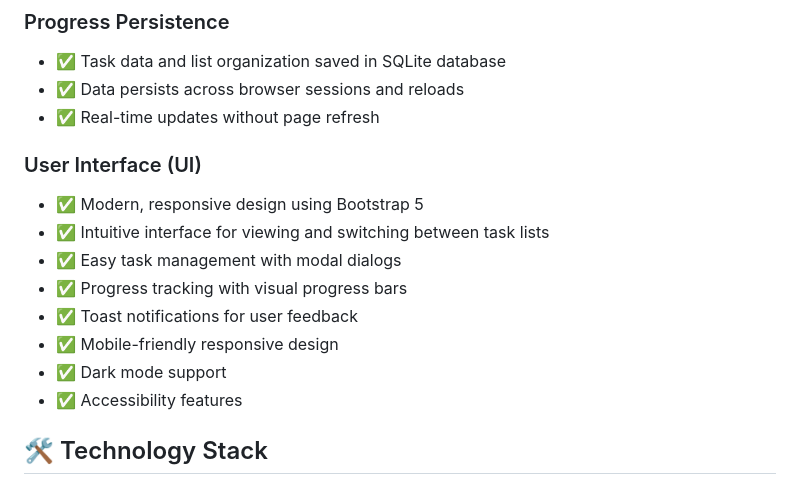
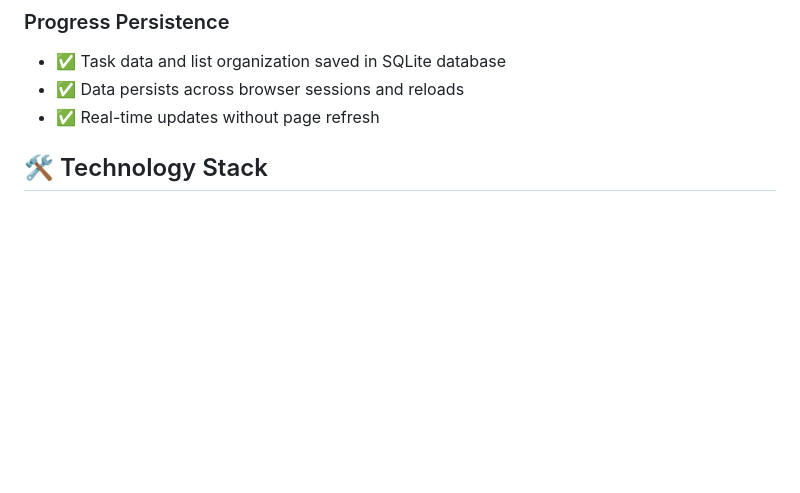
Before and after one commit to SravanMokkala/Task-Manager-App, a Markdown page: README.md, the part around the change. GitHub-like rendering; blank space fills up the shorter version.

Commit message:
Update README with additional changes

```diff
--- a/README.md
+++ b/README.md
@@ -20,16 +20,6 @@ A modern, responsive web application for managing multiple task lists and tasks.
 - ✅ Task data and list organization saved in SQLite database
 - ✅ Data persists across browser sessions and reloads
 - ✅ Real-time updates without page refresh
-
-### User Interface (UI)
-- ✅ Modern, responsive design using Bootstrap 5
-- ✅ Intuitive interface for viewing and switching between task lists
-- ✅ Easy task management with modal dialogs
-- ✅ Progress tracking with visual progress bars
-- ✅ Toast notifications for user feedback
-- ✅ Mobile-friendly responsive design
-- ✅ Dark mode support
-- ✅ Accessibility features
 
 ## 🛠️ Technology Stack
 
```
